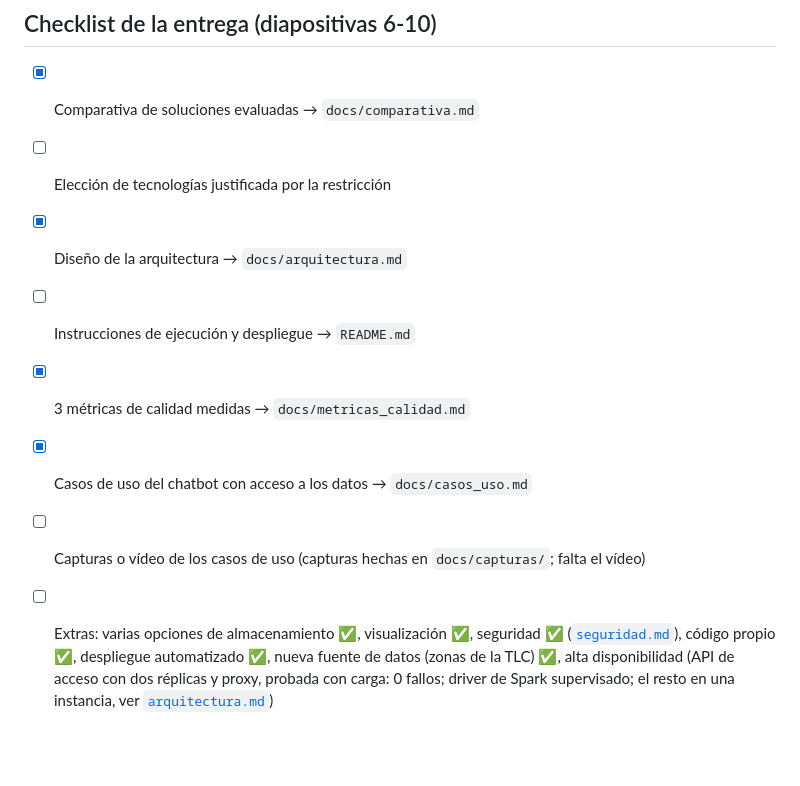
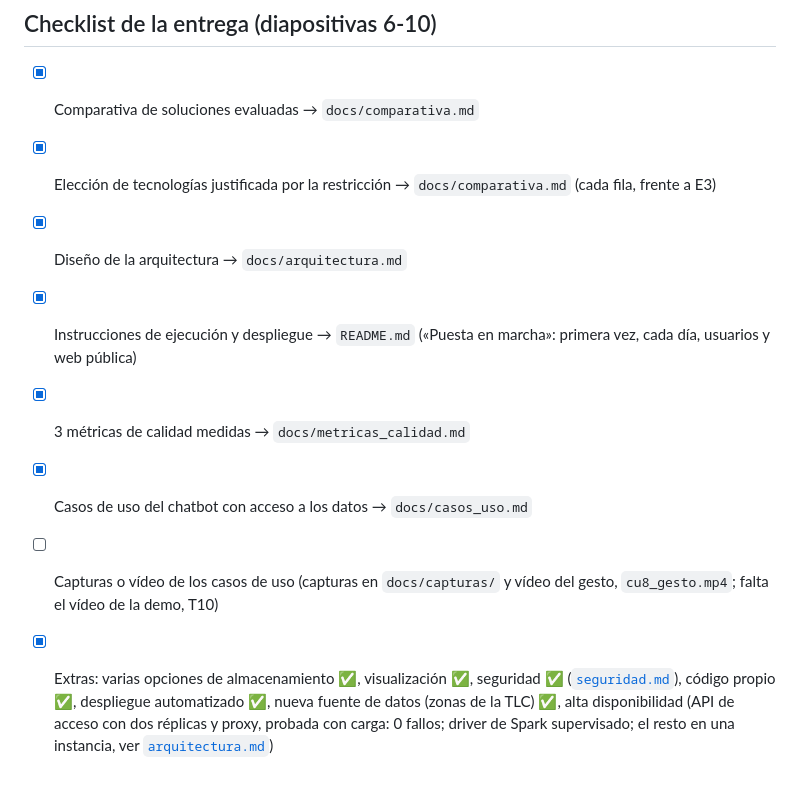
Before and after one commit to javiersaguar/PIDS-Proyecto1, a Markdown page: docs/plan.md, the part around the change. Rendered like a GitHub page; blank space fills up the shorter version.

Commit message:
Plan: casillas de la entrega al día; solo falta el vídeo de la demo (T10)

```diff
--- a/docs/plan.md
+++ b/docs/plan.md
@@ -41,13 +41,13 @@ Documentación y presentación, entre todos. Cada uno describe sus cambios en [`
 ## Checklist de la entrega (diapositivas 6-10)
 
 - [x] Comparativa de soluciones evaluadas → `docs/comparativa.md`
-- [ ] Elección de tecnologías justificada por la restricción
+- [x] Elección de tecnologías justificada por la restricción → `docs/comparativa.md` (cada fila, frente a E3)
 - [x] Diseño de la arquitectura → `docs/arquitectura.md`
-- [ ] Instrucciones de ejecución y despliegue → `README.md`
+- [x] Instrucciones de ejecución y despliegue → `README.md` («Puesta en marcha»: primera vez, cada día, usuarios y web pública)
 - [x] 3 métricas de calidad medidas → `docs/metricas_calidad.md`
 - [x] Casos de uso del chatbot con acceso a los datos → `docs/casos_uso.md`
-- [ ] Capturas o vídeo de los casos de uso (capturas hechas en `docs/capturas/`; falta el vídeo)
-- [ ] Extras: varias opciones de almacenamiento ✅, visualización ✅, seguridad ✅ ([`seguridad.md`](seguridad.md)), código propio ✅,
+- [ ] Capturas o vídeo de los casos de uso (capturas en `docs/capturas/` y vídeo del gesto, `cu8_gesto.mp4`; falta el vídeo de la demo, T10)
+- [x] Extras: varias opciones de almacenamiento ✅, visualización ✅, seguridad ✅ ([`seguridad.md`](seguridad.md)), código propio ✅,
       despliegue automatizado ✅, nueva fuente de datos (zonas de la TLC) ✅, alta disponibilidad (API de acceso con
       dos réplicas y proxy, probada con carga: 0 fallos; driver de Spark supervisado; el resto en una instancia,
       ver [`arquitectura.md`](arquitectura.md#alta-disponibilidad))
```
